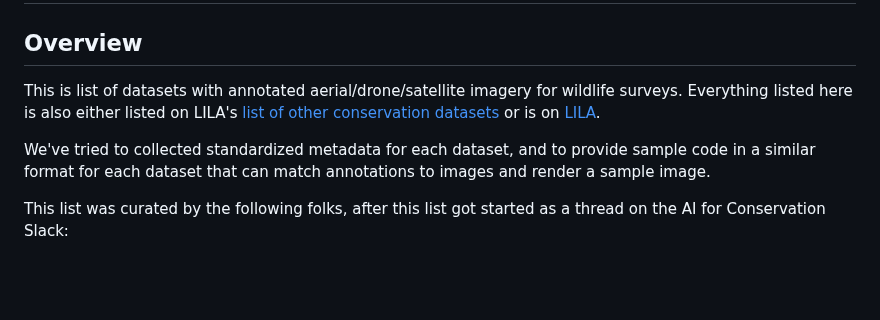
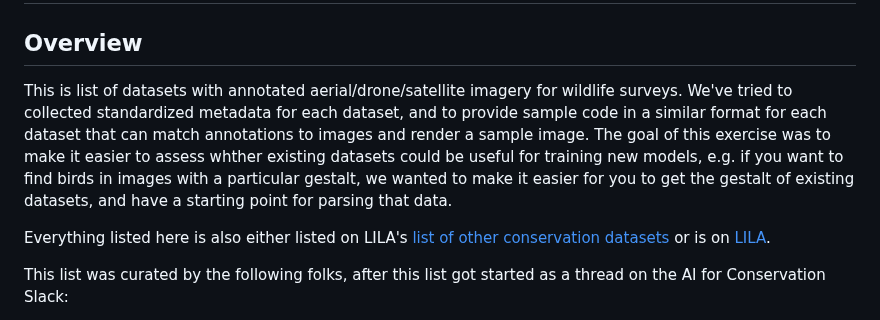
Before and after one commit to agentmorris/agentmorrispublic, a Markdown page: drone-datasets.md, the part around the change. Rendered like a GitHub page; blank space fills up the shorter version.

```diff
--- a/drone-datasets.md
+++ b/drone-datasets.md
@@ -2,9 +2,9 @@
 
 ## Overview
 
-This is list of datasets with annotated aerial/drone/satellite imagery for wildlife surveys.  Everything listed here is also either listed on LILA's <a href="https://lila.science/otherdatasets">list of other conservation datasets</a> or is on <a href="https://lila.science">LILA</a>.
+This is list of datasets with annotated aerial/drone/satellite imagery for wildlife surveys.  We've tried to collected standardized metadata for each dataset, and to provide sample code in a similar format for each dataset that can match annotations to images and render a sample image.  The goal of this exercise was to make it easier to assess whther existing datasets could be useful for training new models, e.g. if you want to find birds in images with a particular gestalt, we wanted to make it easier for you to get the gestalt of existing datasets, and have a starting point for parsing that data.
 
-We've tried to collected standardized metadata for each dataset, and to provide sample code in a similar format for each dataset that can match annotations to images and render a sample image.
+Everything listed here is also either listed on LILA's <a href="https://lila.science/otherdatasets">list of other conservation datasets</a> or is on <a href="https://lila.science">LILA</a>.
 
 This list was curated by the following folks, after this list got started as a thread on the AI for Conservation Slack:
 
```
